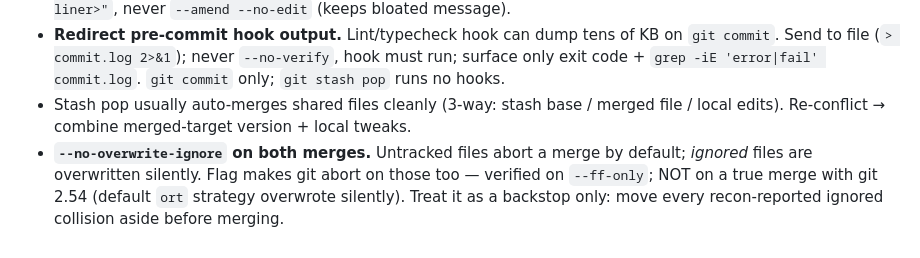
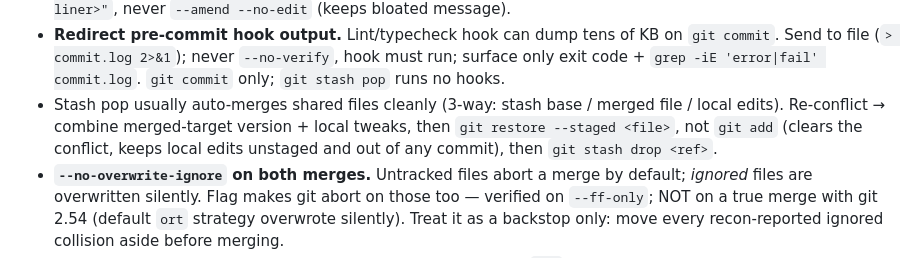
Before and after one commit to MithunWijayasiri/dotclaude, a Markdown page: skills/git-merge/SKILL.md, the part around the change. Drawn GitHub-style.

Commit message:
docs(git-merge): unstage resolved stash-pop conflicts instead of adding them

```diff
--- a/skills/git-merge/SKILL.md
+++ b/skills/git-merge/SKILL.md
@@ -55,7 +55,7 @@ bash scripts/merge-stash.sh pop                     # pops recorded SHA; no-op i
 - **`git stash push` exits 0 with nothing to stash**, so bare `git stash pop` pops whatever is on top (maybe a days-old user stash). `merge-stash.sh` compares `refs/stash` before/after, pops by SHA only if it created the stash. Pop conflict → git keeps the stash; script prints ref; resolve, then `git stash drop <ref>`.
 - **Short commit message — one line only.** `git commit --no-edit` after a conflicted merge auto-appends a `Conflicts:` file list → bloated message. Always commit with explicit `-m "Merge remote-tracking branch 'origin/<target>' into <current-branch>"`. Same for `--amend` (step 6): `git commit --amend -m "<same one-liner>"`, never `--amend --no-edit` (keeps bloated message).
 - **Redirect pre-commit hook output.** Lint/typecheck hook can dump tens of KB on `git commit`. Send to file (`> commit.log 2>&1`); never `--no-verify`, hook must run; surface only exit code + `grep -iE 'error|fail' commit.log`. `git commit` only; `git stash pop` runs no hooks.
-- Stash pop usually auto-merges shared files cleanly (3-way: stash base / merged file / local edits). Re-conflict → combine merged-target version + local tweaks.
+- Stash pop usually auto-merges shared files cleanly (3-way: stash base / merged file / local edits). Re-conflict → combine merged-target version + local tweaks, then `git restore --staged <file>`, not `git add` (clears the conflict, keeps local edits unstaged and out of any commit), then `git stash drop <ref>`.
 - **`--no-overwrite-ignore` on both merges.** Untracked files abort a merge by default; *ignored* files are overwritten silently. Flag makes git abort on those too — verified on `--ff-only`; NOT on a true merge with git 2.54 (default `ort` strategy overwrote silently). Treat it as a backstop only: move every recon-reported ignored collision aside before merging.
 - Non-colliding untracked files (scratch dir, local notes, Windows `nul` artifact) don't block merge; leave them. `git stash push` leaves them too.
 - **Colliding path** (recon COLLISIONS, untracked/ignored): either merge adding a tracked file where an untracked/ignored file sits aborts (`untracked working tree files would be overwritten`), `--ff-only` sync included. Move colliding ones aside (or `git stash push -u -- <path>`) before merging. Never restore over the path after: it now holds the tracked version. Diff moved copy vs tracked, ask user how to reconcile (local secrets must not land in the tracked file). Leave every non-colliding file alone.
```
